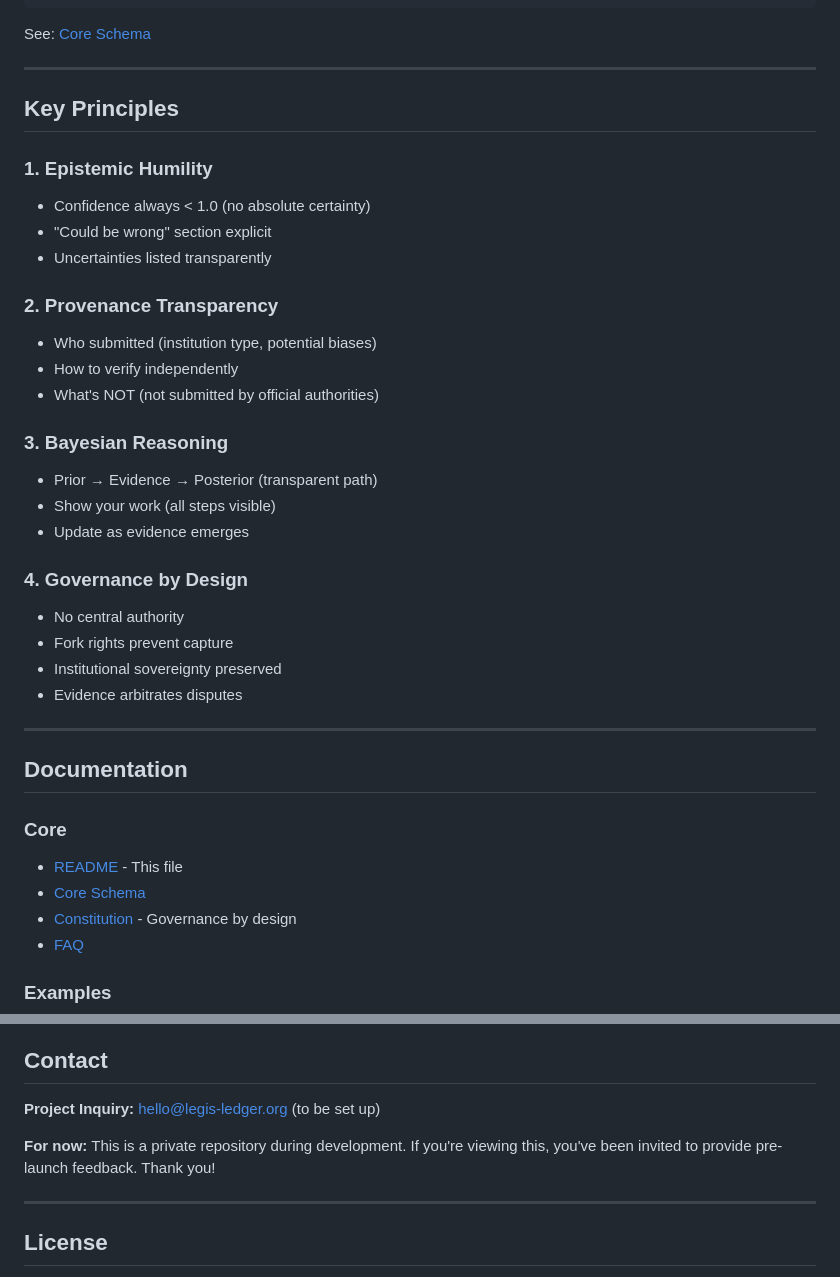
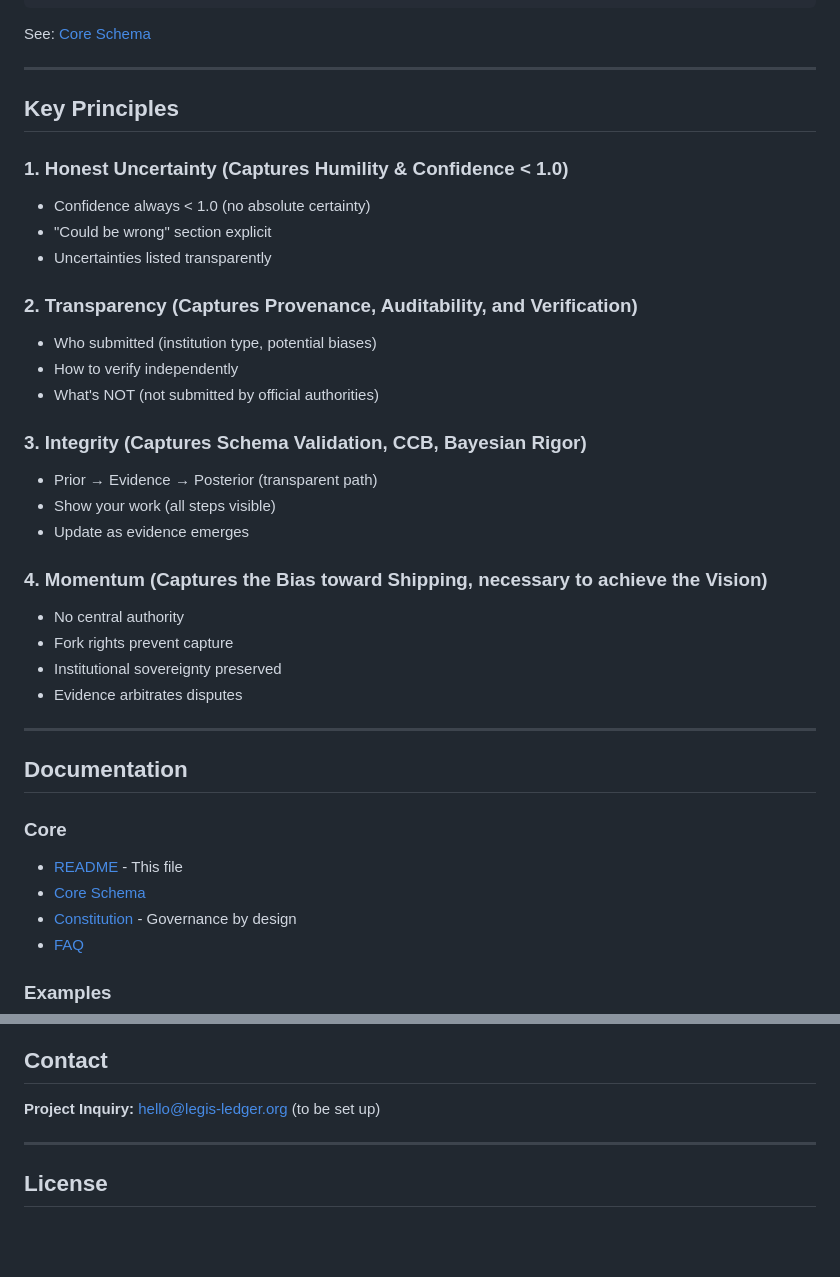
Before and after one commit to legisledger/legisledger, a Markdown page: README.md, 2 parts joined by grey strips. Rendered like a GitHub page; blank space fills up the shorter version.

```diff
--- a/README.md
+++ b/README.md
@@ -113,22 +111,22 @@ See: [Core Schema](schemas/core-knowledge-schema.json)
 
 ## Key Principles
 
-### 1. Epistemic Humility
+### 1. Honest Uncertainty (Captures Humility & Confidence < 1.0)
 - Confidence always < 1.0 (no absolute certainty)
 - "Could be wrong" section explicit
 - Uncertainties listed transparently
 
-### 2. Provenance Transparency
+### 2. Transparency (Captures Provenance, Auditability, and Verification)
 - Who submitted (institution type, potential biases)
 - How to verify independently
 - What's NOT (not submitted by official authorities)
 
-### 3. Bayesian Reasoning
+### 3. Integrity (Captures Schema Validation, CCB, Bayesian Rigor)
 - Prior → Evidence → Posterior (transparent path)
 - Show your work (all steps visible)
 - Update as evidence emerges
 
-### 4. Governance by Design
+### 4. Momentum (Captures the Bias toward Shipping, necessary to achieve the Vision)
 - No central authority
 - Fork rights prevent capture
 - Institutional sovereignty preserved
@@ -229,8 +221,6 @@ See [docs/CONTRIBUTING.md](CONTRIBUTING.md) (to be created)
 ## Contact
 
 **Project Inquiry:** hello@legis-ledger.org (to be set up)
-
-**For now:** This is a private repository during development. If you're viewing this, you've been invited to provide pre-launch feedback. Thank you!
 
 ---
 
```
Also changed, not shown: other parts of README.md (+7 -35 lines).
